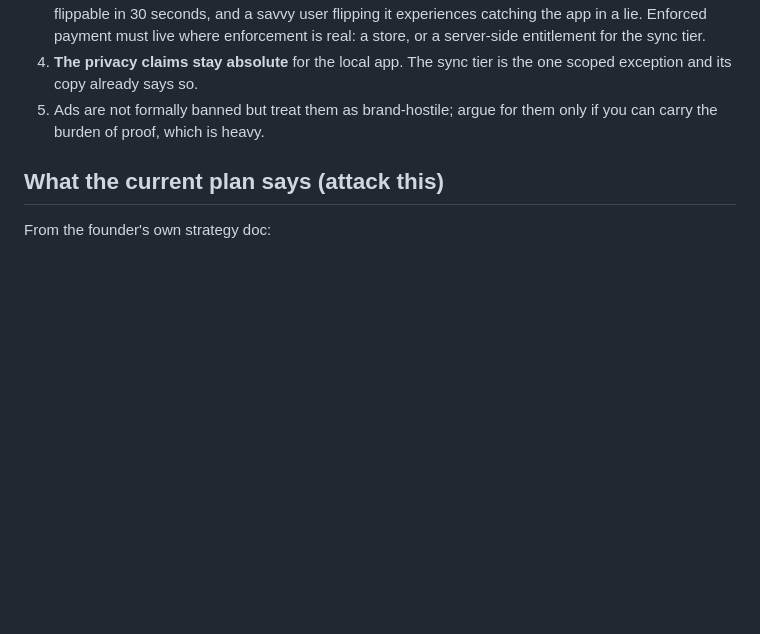
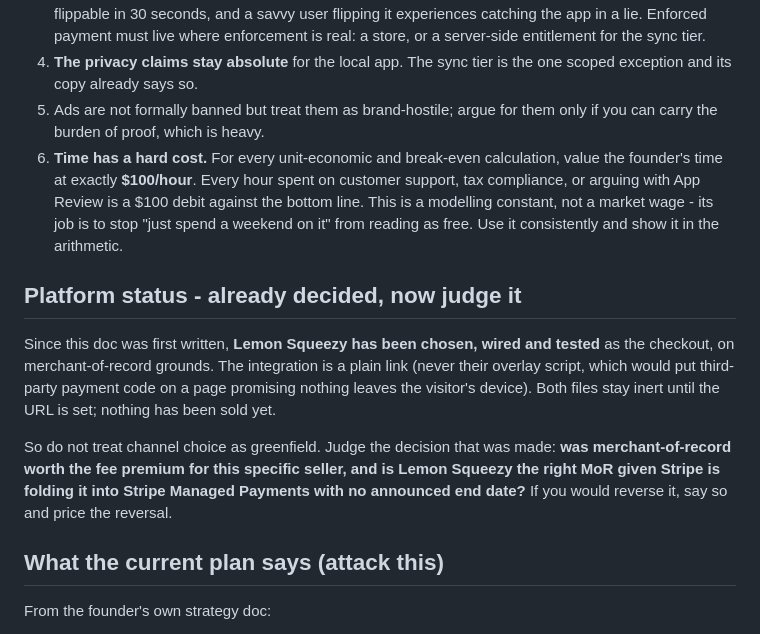
Before and after one commit to cruisethecreek-tech/BridgeTheGap, a Markdown page: docs/Prompt-Monetization-Review.md, the part around one of its changes. Rendered like a GitHub page; blank space fills up the shorter version.

```diff
--- a/docs/Prompt-Monetization-Review.md
+++ b/docs/Prompt-Monetization-Review.md
@@ -56,6 +56,26 @@ trust positioning. Let them argue. Judge results, not effort.
    one scoped exception and its copy already says so.
 5. Ads are not formally banned but treat them as brand-hostile; argue for them
    only if you can carry the burden of proof, which is heavy.
+6. **Time has a hard cost.** For every unit-economic and break-even calculation,
+   value the founder's time at exactly **$100/hour**. Every hour spent on
+   customer support, tax compliance, or arguing with App Review is a $100 debit
+   against the bottom line. This is a modelling constant, not a market wage -
+   its job is to stop "just spend a weekend on it" from reading as free. Use it
+   consistently and show it in the arithmetic.
+
+## Platform status - already decided, now judge it
+
+Since this doc was first written, **Lemon Squeezy has been chosen, wired and
+tested** as the checkout, on merchant-of-record grounds. The integration is a
+plain link (never their overlay script, which would put third-party payment code
+on a page promising nothing leaves the visitor's device). Both files stay inert
+until the URL is set; nothing has been sold yet.
+
+So do not treat channel choice as greenfield. Judge the decision that was made:
+**was merchant-of-record worth the fee premium for this specific seller, and is
+Lemon Squeezy the right MoR given Stripe is folding it into Stripe Managed
+Payments with no announced end date?** If you would reverse it, say so and price
+the reversal.
 
 ## What the current plan says (attack this)
 
```
Also changed, not shown: other parts of docs/Prompt-Monetization-Review.md (+59 -11 lines).
